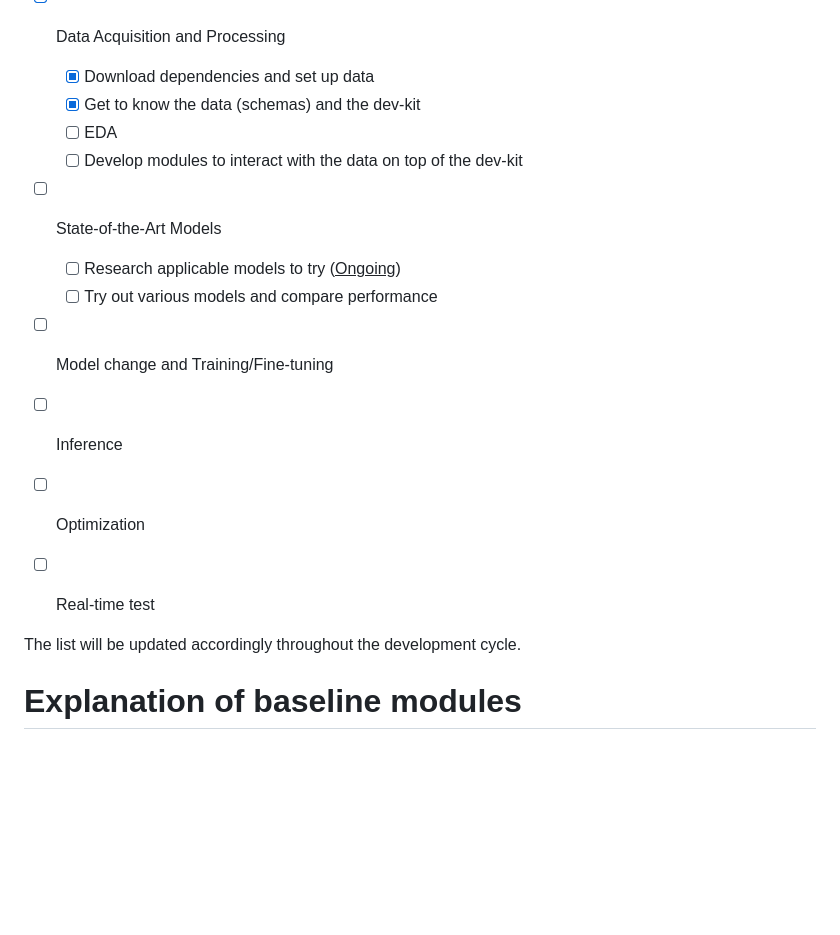
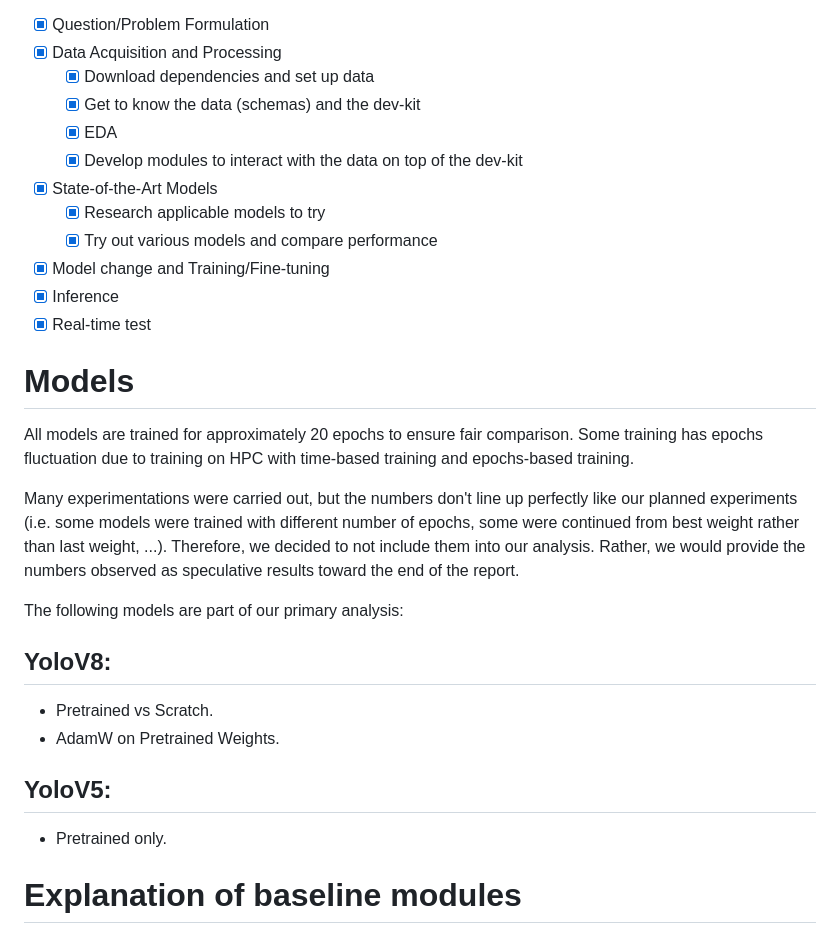
Before and after one commit to HieuVuong001/NuimDetector, a Markdown page: README.md, the part around the change. GitHub-like rendering; blank space fills up the shorter version.

```diff
--- a/README.md
+++ b/README.md
@@ -63,18 +63,33 @@ The goal of the project would be to build a full pipeline of Deep Learning app w
 - [x] Data Acquisition and Processing
   - [x] Download dependencies and set up data
   - [x] Get to know the data (schemas) and the dev-kit
-  - [ ] EDA
-  - [ ] Develop modules to interact with the data on top of the dev-kit
-- [ ] State-of-the-Art Models
-  - [ ] Research applicable models to try (<ins>Ongoing</ins>)
-  - [ ] Try out various models and compare performance
-- [ ] Model change and Training/Fine-tuning
-- [ ] Inference
-- [ ] Optimization
-- [ ] Real-time test
+  - [x] EDA
+  - [x] Develop modules to interact with the data on top of the dev-kit
+- [x] State-of-the-Art Models
+  - [x] Research applicable models to try
+  - [x] Try out various models and compare performance
+- [x] Model change and Training/Fine-tuning
+- [x] Inference
+- [x] Real-time test
 
+# Models
 
-The list will be updated accordingly throughout the development cycle.
+All models are trained for approximately 20 epochs to ensure fair comparison. Some training has epochs fluctuation due to training on HPC with time-based training and epochs-based training.
+
+Many experimentations were carried out, but the numbers don't line up perfectly like our planned experiments (i.e. some models were trained with different number of epochs, some were continued from best weight rather than last weight, ...). Therefore, we decided to not include them into our analysis. Rather, we would provide the numbers observed as speculative results toward the end of the report.
+
+The following models are part of our primary analysis:
+
+YoloV8:
+-
+
+- Pretrained vs Scratch.
+- AdamW on Pretrained Weights.
+
+YoloV5:
+-
+
+- Pretrained only.
 
 # Explanation of baseline modules
 
```
